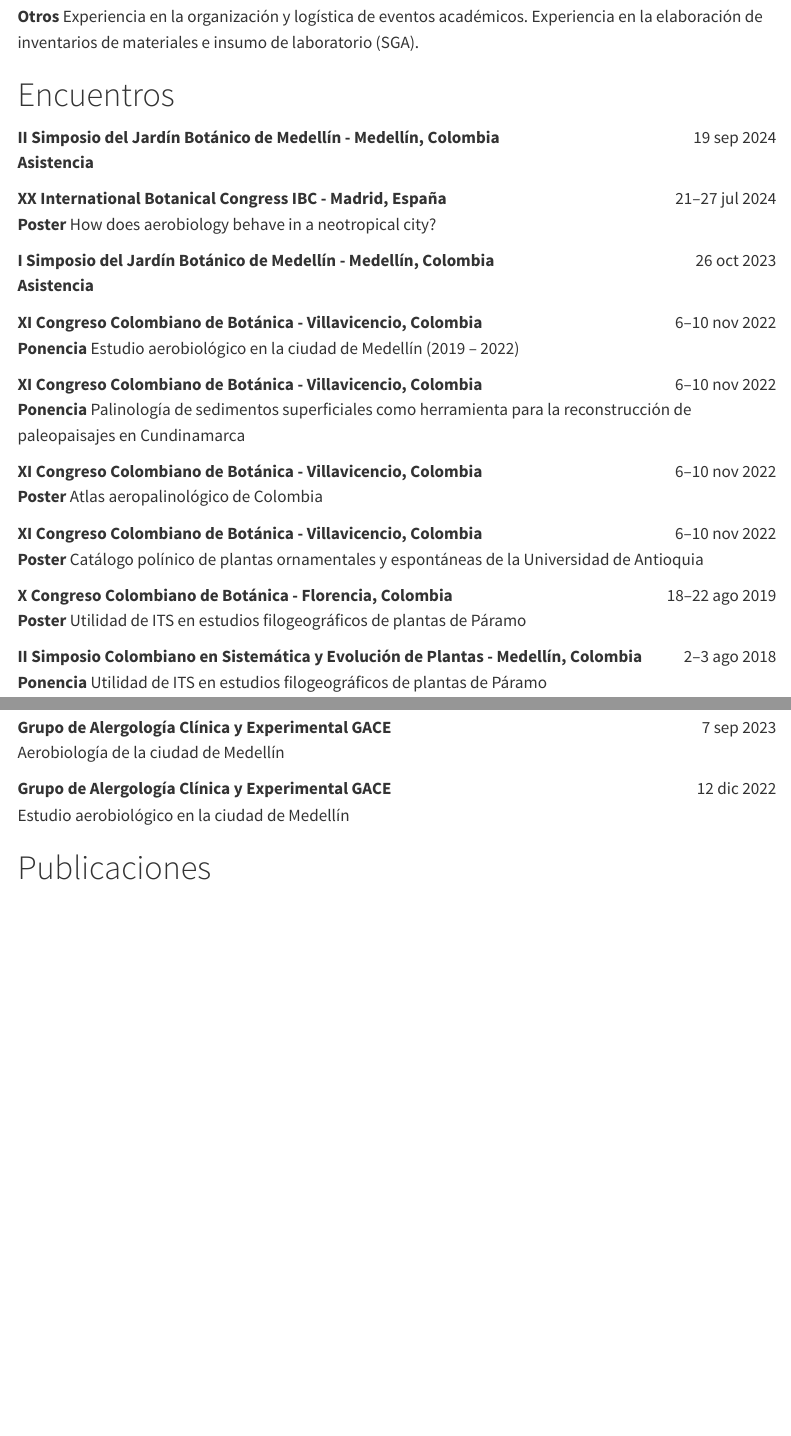
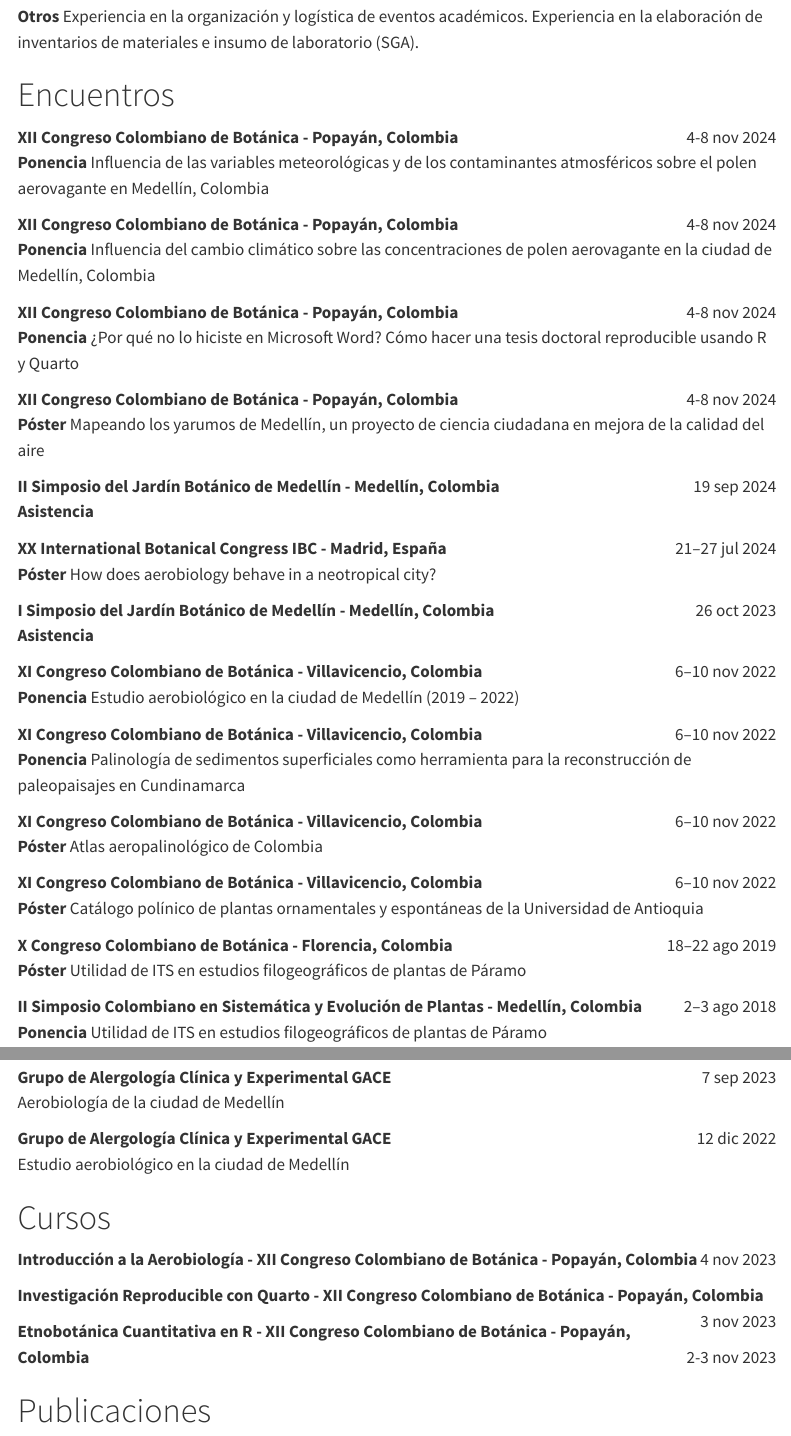
Before and after one commit to alexespinosaco/alexespinosaco.github.io, a Quarto document (cv/index.qmd): the page in a window 1100 px wide, from 1880 px down, and a second part further down, joined at a grey line. Rendered offline with R 4.5, knitr and Pandoc in place of Quarto, with nearby package versions; menus at the side of the page are left out.

Commit message:
updated cv

```diff
--- a/cv/index.qmd
+++ b/cv/index.qmd
@@ -105,11 +105,23 @@ Experiencia en la organización y logística de eventos académicos. Experiencia
 
 # Encuentros
 
+**XII Congreso Colombiano de Botánica - Popayán, Colombia** \hfill [4-8 nov 2024]{.cvfloat}\
+**Ponencia** Influencia de las variables meteorológicas y de los contaminantes atmosféricos sobre el polen aerovagante en Medellín, Colombia
+
+**XII Congreso Colombiano de Botánica - Popayán, Colombia** \hfill [4-8 nov 2024]{.cvfloat}\
+**Ponencia** Influencia del cambio climático sobre las concentraciones de polen aerovagante en la ciudad de Medellín, Colombia
+
+**XII Congreso Colombiano de Botánica - Popayán, Colombia** \hfill [4-8 nov 2024]{.cvfloat}\
+**Ponencia** ¿Por qué no lo hiciste en Microsoft Word? Cómo hacer una tesis doctoral reproducible usando R y Quarto
+
+**XII Congreso Colombiano de Botánica - Popayán, Colombia** \hfill [4-8 nov 2024]{.cvfloat}\
+**Póster** Mapeando los yarumos de Medellín, un proyecto de ciencia ciudadana en mejora de la calidad del aire
+
 **II Simposio del Jardín Botánico de Medellín - Medellín, Colombia** \hfill [19 sep 2024]{.cvfloat}\
 **Asistencia**
 
 **XX International Botanical Congress IBC - Madrid, España** \hfill [21–27 jul 2024]{.cvfloat}\
-**Poster** How does aerobiology behave in a neotropical city?
+**Póster** How does aerobiology behave in a neotropical city?
 
 **I Simposio del Jardín Botánico de Medellín - Medellín, Colombia** \hfill [26 oct 2023]{.cvfloat}\
 **Asistencia**
@@ -121,13 +133,13 @@ Experiencia en la organización y logística de eventos académicos. Experiencia
 **Ponencia** Palinología de sedimentos superficiales como herramienta para la reconstrucción de paleopaisajes en Cundinamarca
 
 **XI Congreso Colombiano de Botánica - Villavicencio, Colombia** \hfill [6–10 nov 2022]{.cvfloat}\
-**Poster** Atlas aeropalinológico de Colombia
+**Póster** Atlas aeropalinológico de Colombia
 
 **XI Congreso Colombiano de Botánica - Villavicencio, Colombia** \hfill [6–10 nov 2022]{.cvfloat}\
-**Poster** Catálogo polínico de plantas ornamentales y espontáneas de la Universidad de Antioquia
+**Póster** Catálogo polínico de plantas ornamentales y espontáneas de la Universidad de Antioquia
 
 **X Congreso Colombiano de Botánica - Florencia, Colombia** \hfill [18–22 ago 2019]{.cvfloat}\
-**Poster** Utilidad de ITS en estudios filogeográficos de plantas de Páramo
+**Póster** Utilidad de ITS en estudios filogeográficos de plantas de Páramo
 
 **II Simposio Colombiano en Sistemática y Evolución de Plantas - Medellín, Colombia** \hfill [2–3 ago 2018]{.cvfloat}\
 **Ponencia** Utilidad de ITS en estudios filogeográficos de plantas de Páramo
@@ -152,6 +164,15 @@ Aerobiología de la ciudad de Medellín
 **Grupo de Alergología Clínica y Experimental GACE** \hfill [12 dic 2022]{.cvfloat}\
 Estudio aerobiológico en la ciudad de Medellín
 
+# Cursos
+
+**Introducción a la Aerobiología - XII Congreso Colombiano de Botánica - Popayán, Colombia** \hfill [4 nov 2023]{.cvfloat}\
+
+
+**Investigación Reproducible con Quarto - XII Congreso Colombiano de Botánica - Popayán, Colombia** \hfill [3 nov 2023]{.cvfloat}\
+
+**Etnobotánica Cuantitativa en R  - XII Congreso Colombiano de Botánica - Popayán, Colombia** \hfill [2-3 nov 2023]{.cvfloat}\
+
 # Publicaciones
 
 ::: {#refs-main}
```
